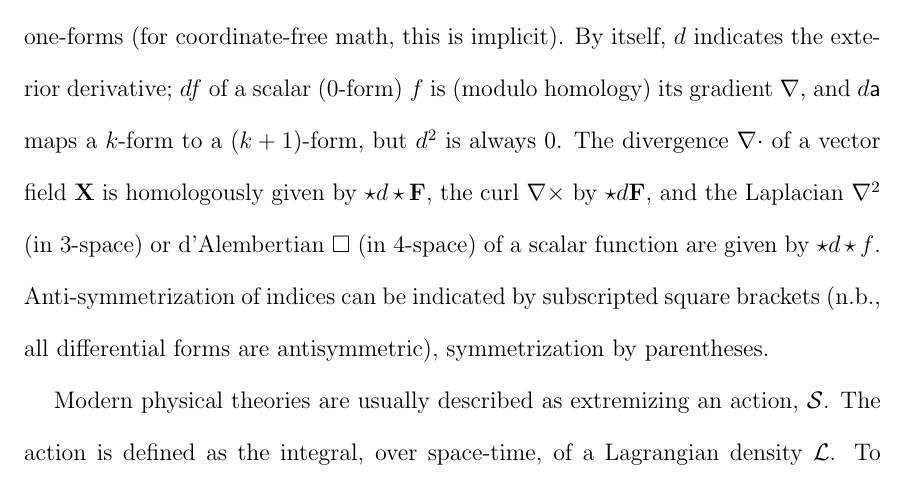
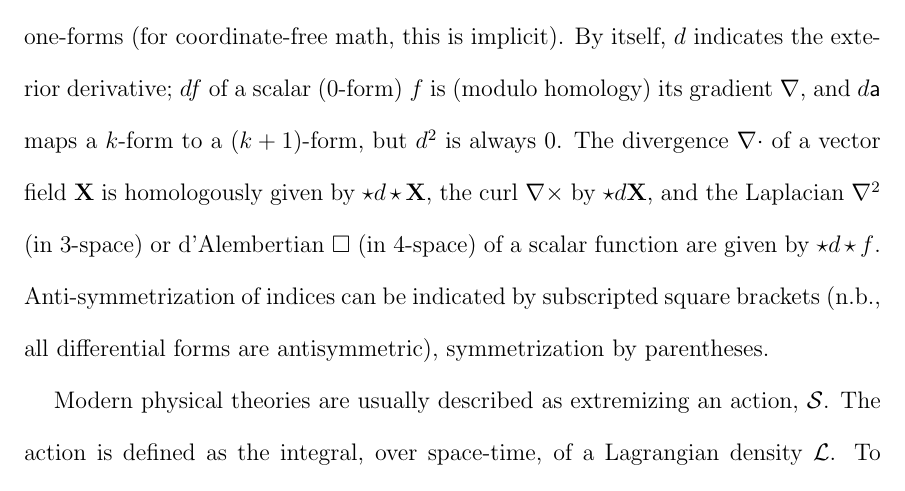
Before and after one commit to grantmeadors/Meadors-thesis, a LaTeX thesis (thesis.tex, which reads intro.tex): part of page 22 of 127, cut so that both start at the same text. Compiled offline with pdfLaTeX; a LaTeX package or settings file that is missing is left out.

Commit message:
Fixed typo

```diff
--- a/intro.tex
+++ b/intro.tex
@@ -119,7 +119,7 @@ The Hodge star maps differential $k$-forms in an $n$-dimensional space to $n-k$-
 
 Index raising and lowering creates a homology between vectors and differential one-forms (for coordinate-free math, this is implicit).
 By itself, $d$ indicates the exterior derivative; $df$ of a scalar (0-form) $f$ is (modulo homology) its gradient $\nabla$, and $d\textsf{a}$ maps a $k$-form to a $(k+1)$-form, but $d^2$ is always 0.
-The divergence $\nabla \cdot$ of a vector field $\textbf{X}$ is homologously given by $\star d \star \textbf{F}$, the curl $\nabla \times$ by $\star d \textbf{F}$, and the Laplacian $\nabla^2$ (in 3-space) or d'Alembertian $\Box$ (in 4-space) of a scalar function are given by $\star d \star f$.
+The divergence $\nabla \cdot$ of a vector field $\textbf{X}$ is homologously given by $\star d \star \textbf{X}$, the curl $\nabla \times$ by $\star d \textbf{X}$, and the Laplacian $\nabla^2$ (in 3-space) or d'Alembertian $\Box$ (in 4-space) of a scalar function are given by $\star d \star f$.
 Anti-symmetrization of indices can be indicated by subscripted square brackets (n.b., all differential forms are antisymmetric), symmetrization by parentheses.
 
 Modern physical theories are usually described as extremizing an action, $\mathcal{S}$.
```
